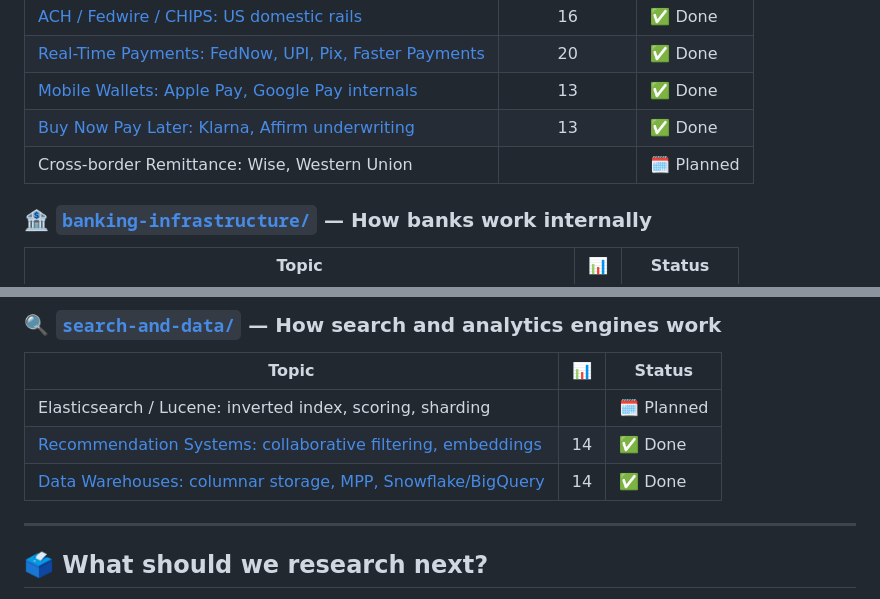
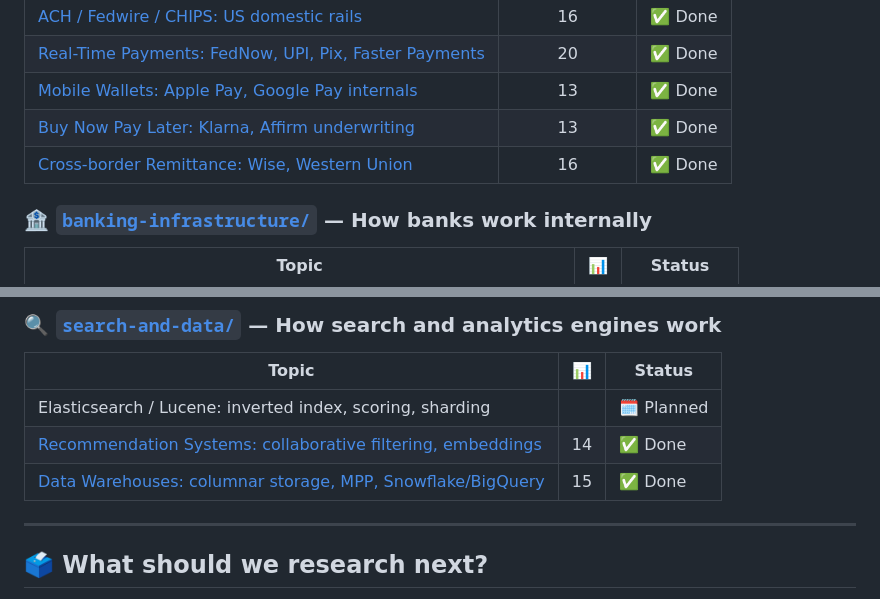
Before and after one commit to MisreadableMind/awesome-deep-researches, a Markdown page: README.md, 2 parts joined by grey strips. Drawn GitHub-style.

```diff
--- a/README.md
+++ b/README.md
@@ -20,7 +20,7 @@ The deep-dive documents we wish existed before we started building. Each one goe
 | [Real-Time Payments: FedNow, UPI, Pix, Faster Payments](payment-systems/real-time-payments/) | 20 | ✅ Done |
 | [Mobile Wallets: Apple Pay, Google Pay internals](payment-systems/mobile-wallets/) | 13 | ✅ Done |
 | [Buy Now Pay Later: Klarna, Affirm underwriting](payment-systems/buy-now-pay-later/) | 13 | ✅ Done |
-| Cross-border Remittance: Wise, Western Union | | 🗓️ Planned |
+| [Cross-border Remittance: Wise, Western Union](payment-systems/cross-border-remittance/) | 16 | ✅ Done |
 
 ### 🏦 [`banking-infrastructure/`](banking-infrastructure/) — How banks work internally
 
@@ -109,7 +109,7 @@ The deep-dive documents we wish existed before we started building. Each one goe
 |-------|:-:|--------|
 | Elasticsearch / Lucene: inverted index, scoring, sharding | | 🗓️ Planned |
 | [Recommendation Systems: collaborative filtering, embeddings](search-and-data/recommendation-systems/) | 14 | ✅ Done |
-| [Data Warehouses: columnar storage, MPP, Snowflake/BigQuery](search-and-data/data-warehouses/) | 14 | ✅ Done |
+| [Data Warehouses: columnar storage, MPP, Snowflake/BigQuery](search-and-data/data-warehouses/) | 15 | ✅ Done |
 
 ---
 
```
Also changed, not shown: other parts of README.md (+17 -17 lines).
